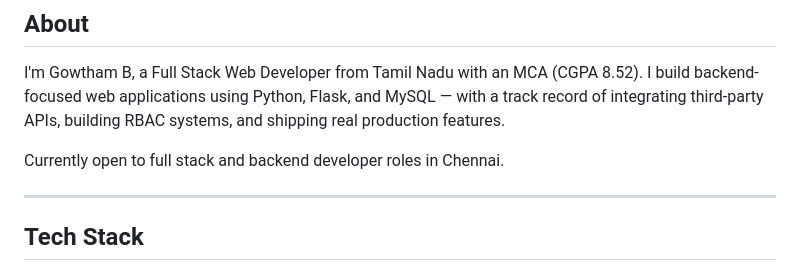
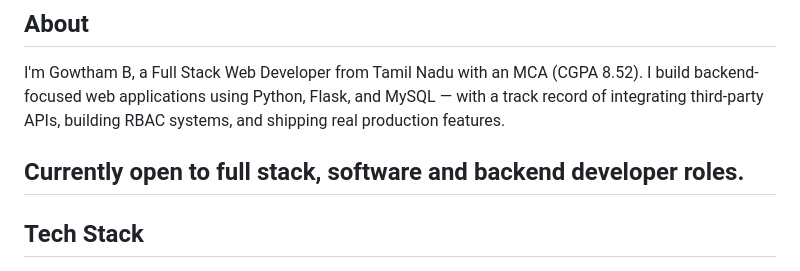
Before and after one commit to Gowtham-vg/gowtham-portfolio, a Markdown page: README.md, the part around the change. Rendered like a GitHub page.

```diff
--- a/README.md
+++ b/README.md
@@ -10,8 +10,7 @@ Personal portfolio built with vanilla HTML, CSS, and JavaScript. No frameworks,
 
 I'm Gowtham B, a Full Stack Web Developer from Tamil Nadu with an MCA (CGPA 8.52). I build backend-focused web applications using Python, Flask, and MySQL — with a track record of integrating third-party APIs, building RBAC systems, and shipping real production features.
 
-Currently open to full stack and backend developer roles in Chennai.
-
+Currently open to full stack, software and backend developer roles.
 ---
 
 ## Tech Stack
```
